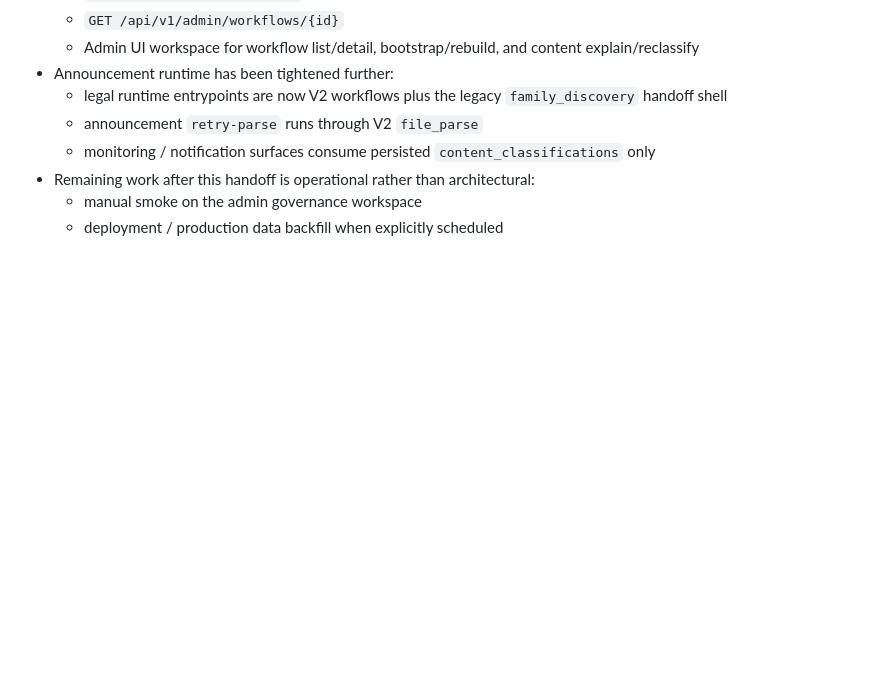
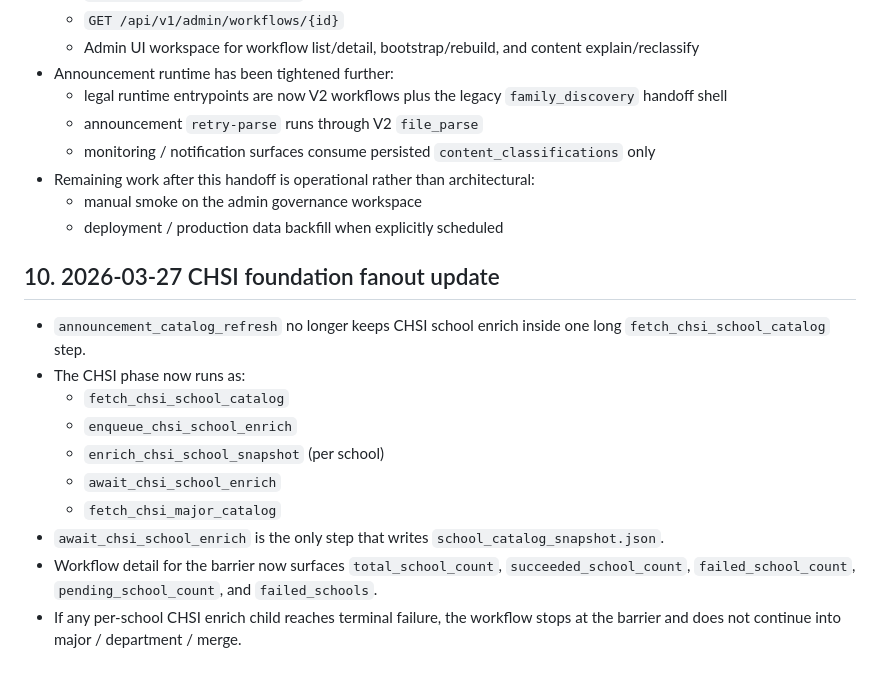
Before and after one commit to guhaigg/kaoyan-miniapp-mvp, a Markdown page: docs/handoff_announcement_portal_visibility_2026-03-25.md, the part around the change. GitHub-like rendering; blank space fills up the shorter version.

```diff
--- a/docs/handoff_announcement_portal_visibility_2026-03-25.md
+++ b/docs/handoff_announcement_portal_visibility_2026-03-25.md
@@ -223,3 +223,16 @@ npm run test:backend
 - Remaining work after this handoff is operational rather than architectural:
   - manual smoke on the admin governance workspace
   - deployment / production data backfill when explicitly scheduled
+
+## 10. 2026-03-27 CHSI foundation fanout update
+
+- `announcement_catalog_refresh` no longer keeps CHSI school enrich inside one long `fetch_chsi_school_catalog` step.
+- The CHSI phase now runs as:
+  - `fetch_chsi_school_catalog`
+  - `enqueue_chsi_school_enrich`
+  - `enrich_chsi_school_snapshot` (per school)
+  - `await_chsi_school_enrich`
+  - `fetch_chsi_major_catalog`
+- `await_chsi_school_enrich` is the only step that writes `school_catalog_snapshot.json`.
+- Workflow detail for the barrier now surfaces `total_school_count`, `succeeded_school_count`, `failed_school_count`, `pending_school_count`, and `failed_schools`.
+- If any per-school CHSI enrich child reaches terminal failure, the workflow stops at the barrier and does not continue into major / department / merge.
```
Also changed, not shown: docs/backend_and_crawler.md (+8 -0 lines).
